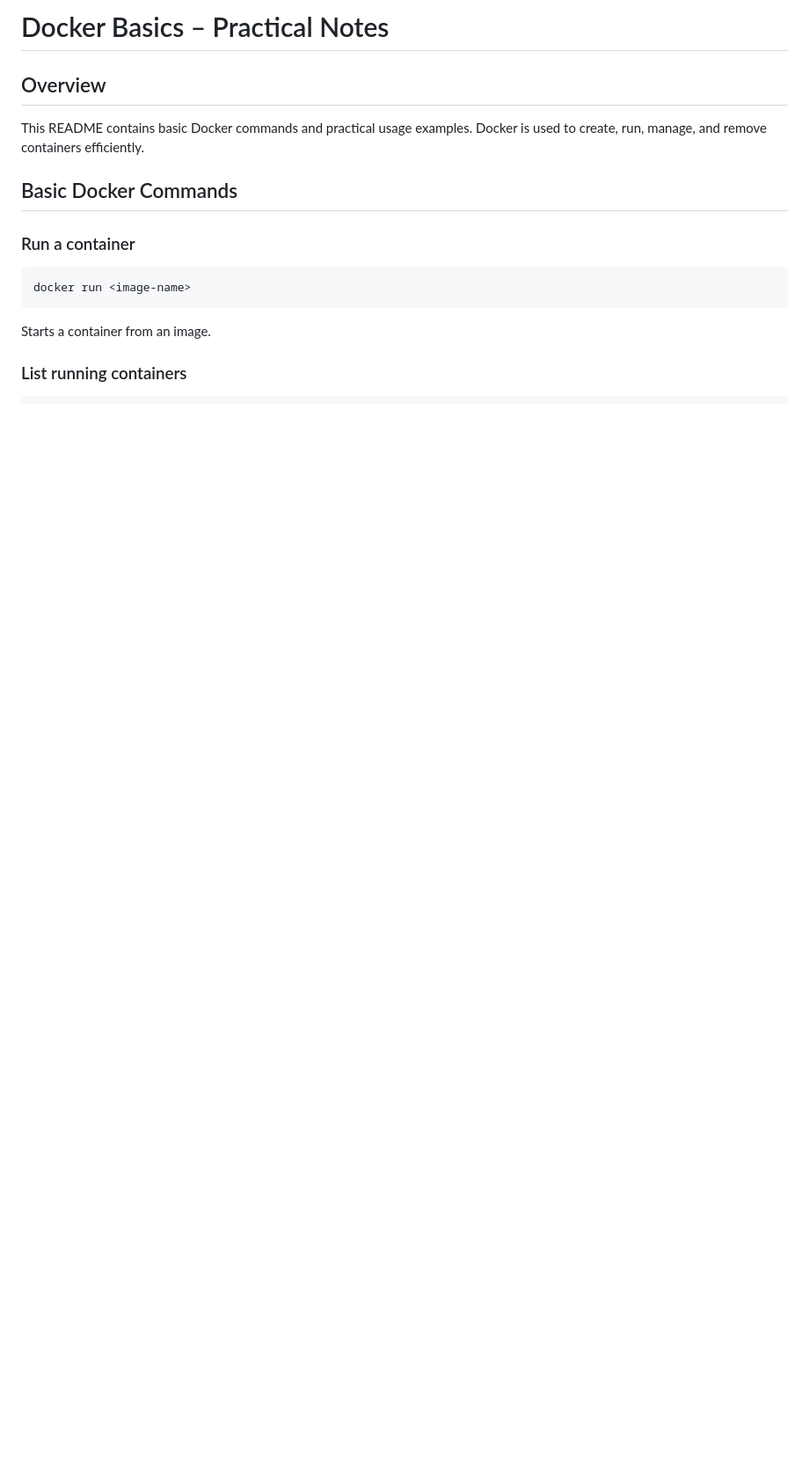
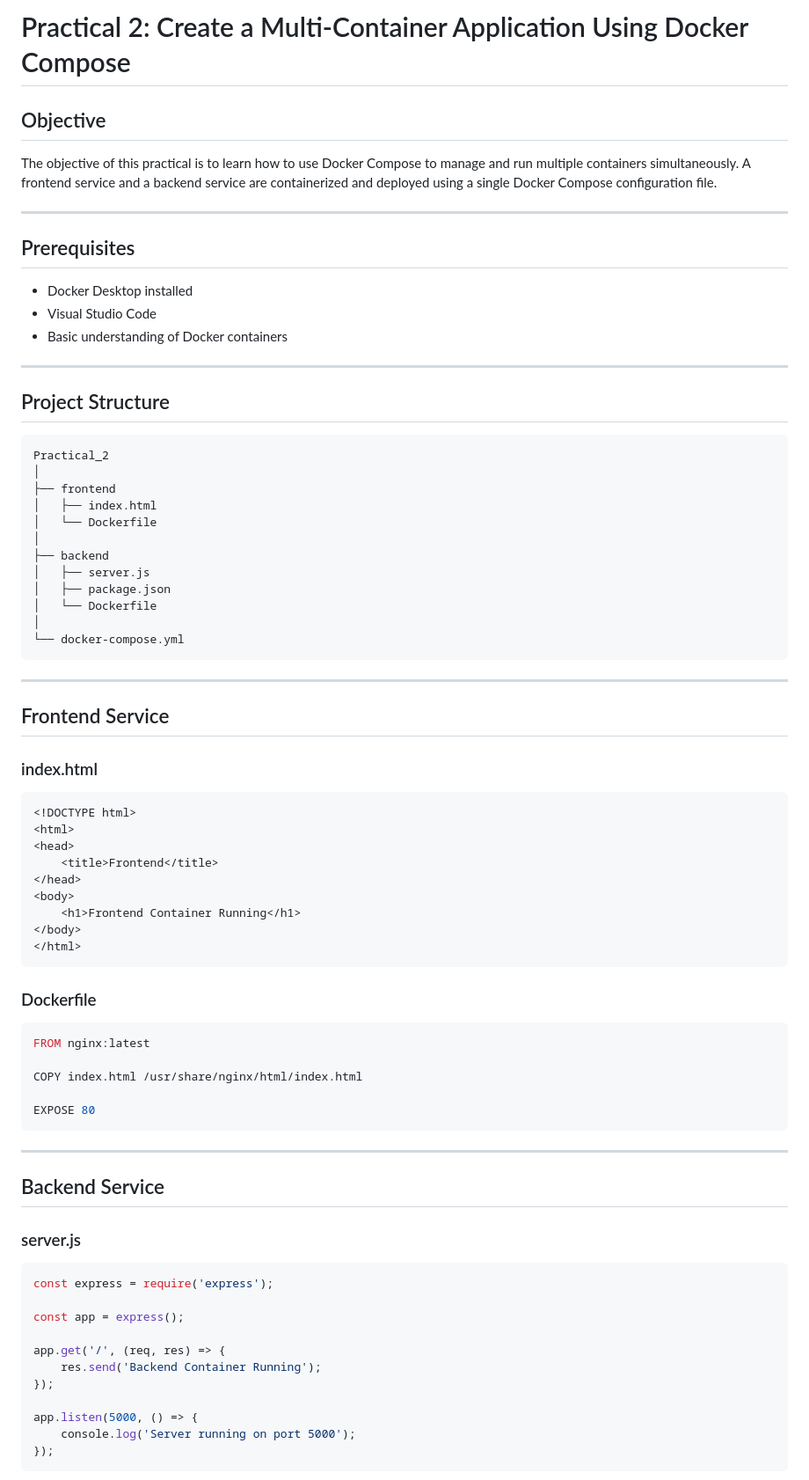
Before and after one commit to kinley2007wangmo/02250356_DSO101, a Markdown page: Practical_2/README.md, the part around one of its changes. Shown at 88% size. Rendered like a GitHub page; blank space fills up the shorter version.

````diff
--- a/Practical_2/README.md
+++ b/Practical_2/README.md
@@ -1,15 +1,81 @@
-# Docker Basics – Practical Notes
+# Practical 2: Create a Multi-Container Application Using Docker Compose
 
-## Overview
-This README contains basic Docker commands and practical usage examples. Docker is used to create, run, manage, and remove containers efficiently.
+## Objective
 
-## Basic Docker Commands
+The objective of this practical is to learn how to use Docker Compose to manage and run multiple containers simultaneously. A frontend service and a backend service are containerized and deployed using a single Docker Compose configuration file.
 
-### Run a container
+---
+
+## Prerequisites
+
+* Docker Desktop installed
+* Visual Studio Code
+* Basic understanding of Docker containers
+
+---
+
+## Project Structure
+
+```text
+Practical_2
+│
+├── frontend
+│   ├── index.html
+│   └── Dockerfile
+│
+├── backend
+│   ├── server.js
+│   ├── package.json
+│   └── Dockerfile
+│
+└── docker-compose.yml
 ```
-docker run <image-name>
+
+---
+
+## Frontend Service
+
+### index.html
+
+```html
+<!DOCTYPE html>
+<html>
+<head>
+    <title>Frontend</title>
+</head>
+<body>
+    <h1>Frontend Container Running</h1>
+</body>
+</html>
 ```
-Starts a container from an image.
 
-### List running containers
+### Dockerfile
+
+```dockerfile
+FROM nginx:latest
+
+COPY index.html /usr/share/nginx/html/index.html
+
+EXPOSE 80
 ```
+
+---
+
+## Backend Service
+
+### server.js
+
+```javascript
+const express = require('express');
+
+const app = express();
+
+app.get('/', (req, res) => {
+    res.send('Backend Container Running');
+});
+
+app.listen(5000, () => {
+    console.log('Server running on port 5000');
+});
+```
+
````
Also changed, not shown: other parts of Practical_2/README.md (+125 -86 lines), Practical_2/assets/backend-running.png (added), Practical_2/assets/docker-build.png (added), Practical_2/assets/docker-container-running.png (added), Practical_2/assets/frontend-running.png (added), 6 other files.
